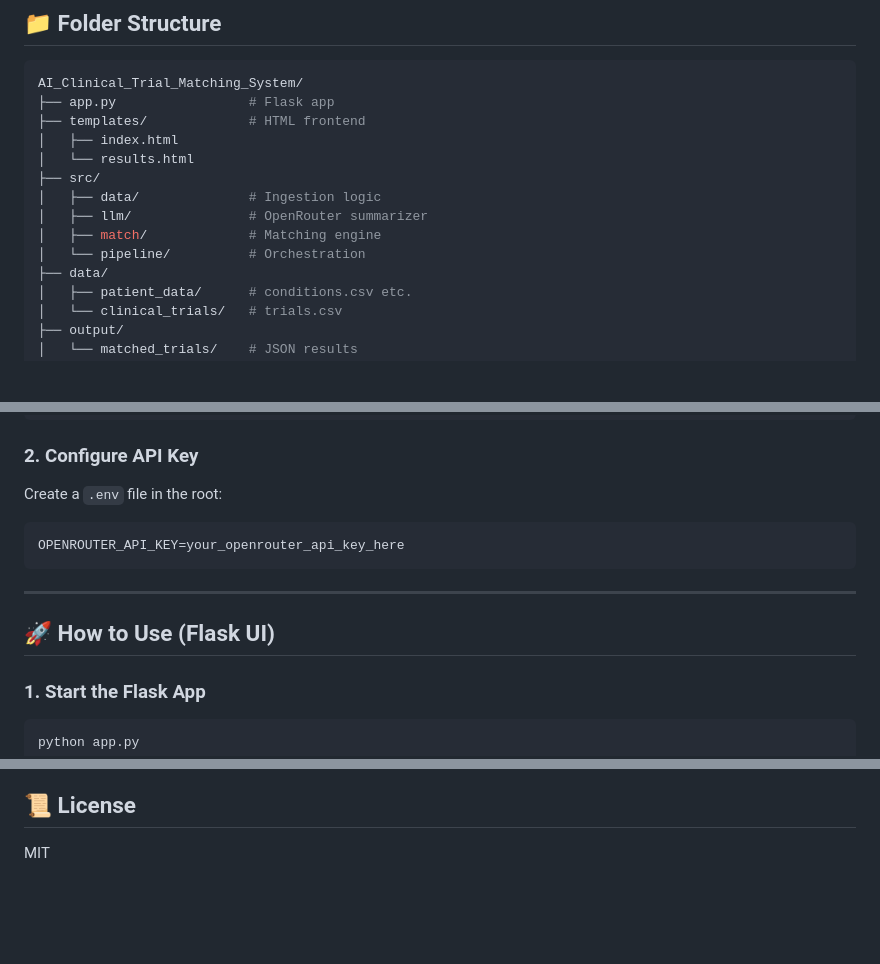
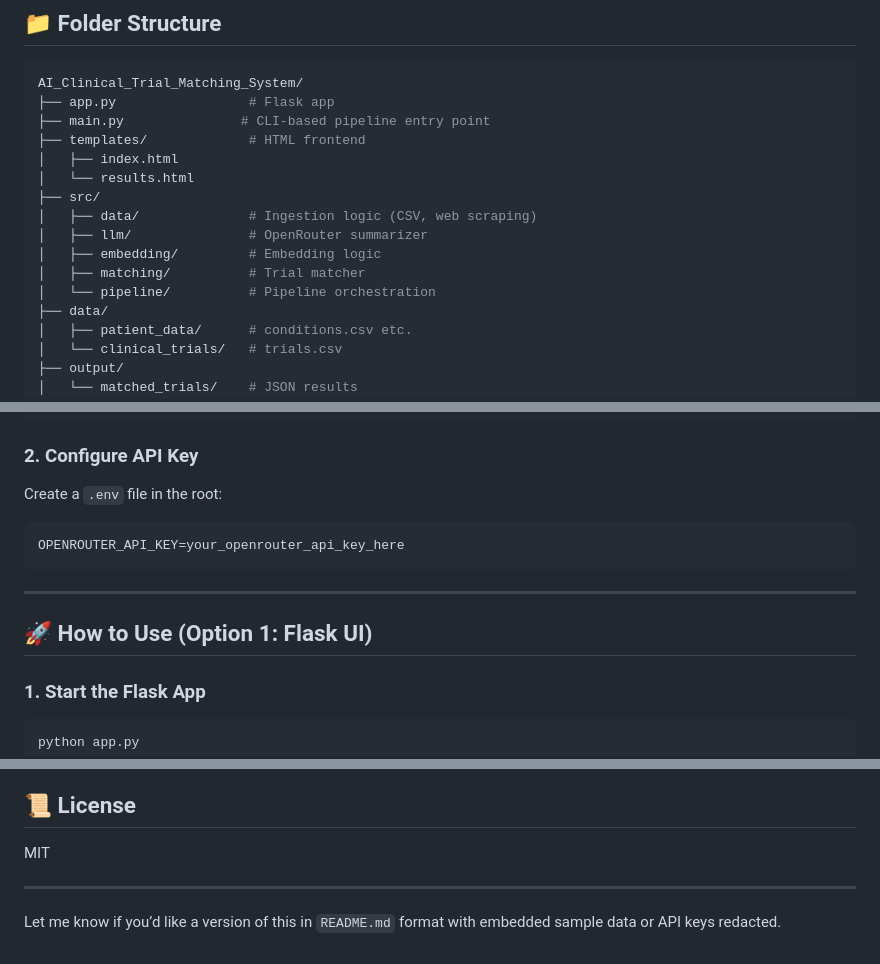
Before and after one commit to Adhvyth-T/AI_Clinical_Trial_Matching_System, a Markdown page: README.md, 3 parts joined by grey strips. Drawn GitHub-style; blank space fills up the shorter version.

````diff
--- a/README.md
+++ b/README.md
@@ -51,14 +55,16 @@ Vector Embedding (SentenceTransformer)
 ```bash
 AI_Clinical_Trial_Matching_System/
 ├── app.py                 # Flask app
+├── main.py               # CLI-based pipeline entry point
 ├── templates/             # HTML frontend
 │   ├── index.html
 │   └── results.html
 ├── src/
-│   ├── data/              # Ingestion logic
+│   ├── data/              # Ingestion logic (CSV, web scraping)
 │   ├── llm/               # OpenRouter summarizer
-│   ├── match/             # Matching engine
-│   └── pipeline/          # Orchestration
+│   ├── embedding/         # Embedding logic
+│   ├── matching/          # Trial matcher
+│   └── pipeline/          # Pipeline orchestration
 ├── data/
 │   ├── patient_data/      # conditions.csv etc.
 │   └── clinical_trials/   # trials.csv
@@ -86,13 +92,13 @@ pip install -r requirements.txt
 
 Create a `.env` file in the root:
 
-```
+```env
 OPENROUTER_API_KEY=your_openrouter_api_key_here
 ```
 
 ---
 
-## 🚀 How to Use (Flask UI)
+## 🚀 How to Use (Option 1: Flask UI)
 
 ### 1. Start the Flask App
 
@@ -175,3 +221,7 @@ LLM returned empty response — could be due to:
 ## 📜 License
 
 MIT
+
+---
+
+Let me know if you’d like a version of this in `README.md` format with embedded sample data or API keys redacted.
````
Also changed, not shown: other parts of README.md (+53 -9 lines).
